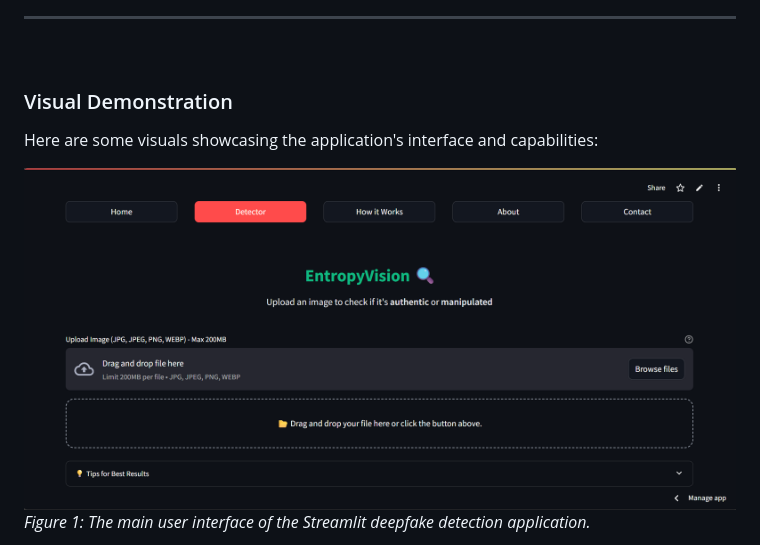
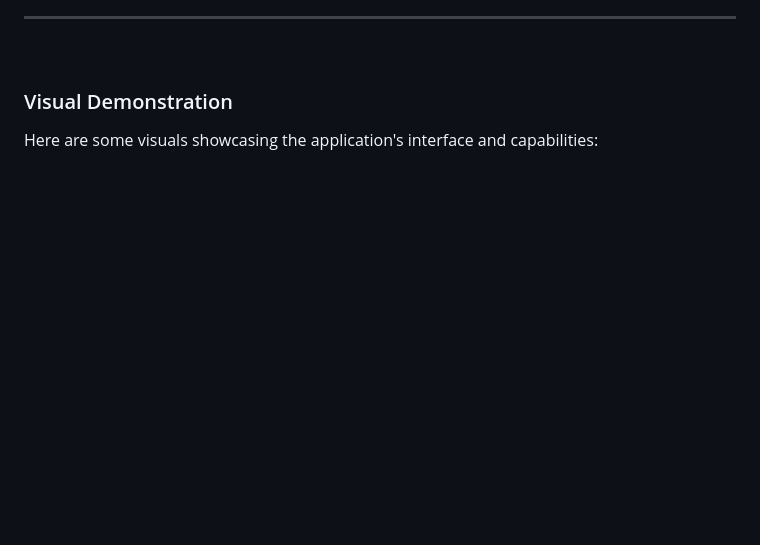
Before and after one commit to dharambirsinghsidhu/deepfake_detector, a Markdown page: README.md, the part around one of its changes. GitHub-like rendering; blank space fills up the shorter version.

```diff
--- a/README.md
+++ b/README.md
@@ -31,6 +31,4 @@ Our hybrid model addresses this by combining the robust spatial feature extracti
 
 Here are some visuals showcasing the application's interface and capabilities:
 
-![Streamlit App Interface](./images/app_interface.png "Main application screenshot")
-*Figure 1: The main user interface of the Streamlit deepfake detection application.*
 
```
Also changed, not shown: other parts of README.md (+10 -3 lines).
